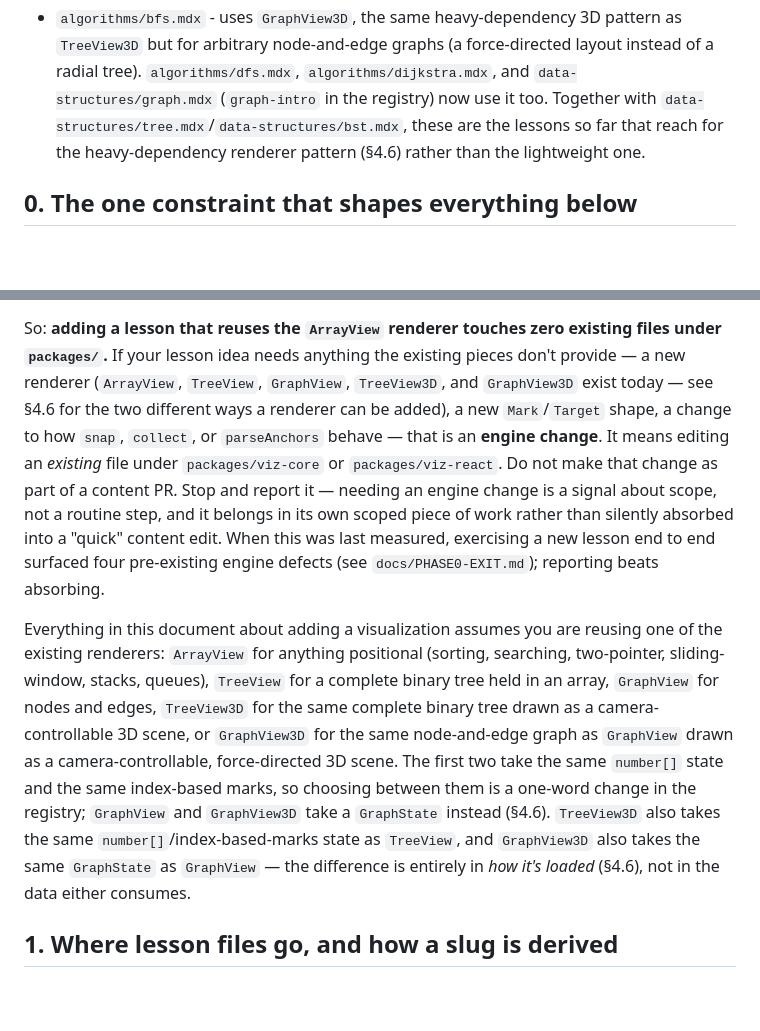
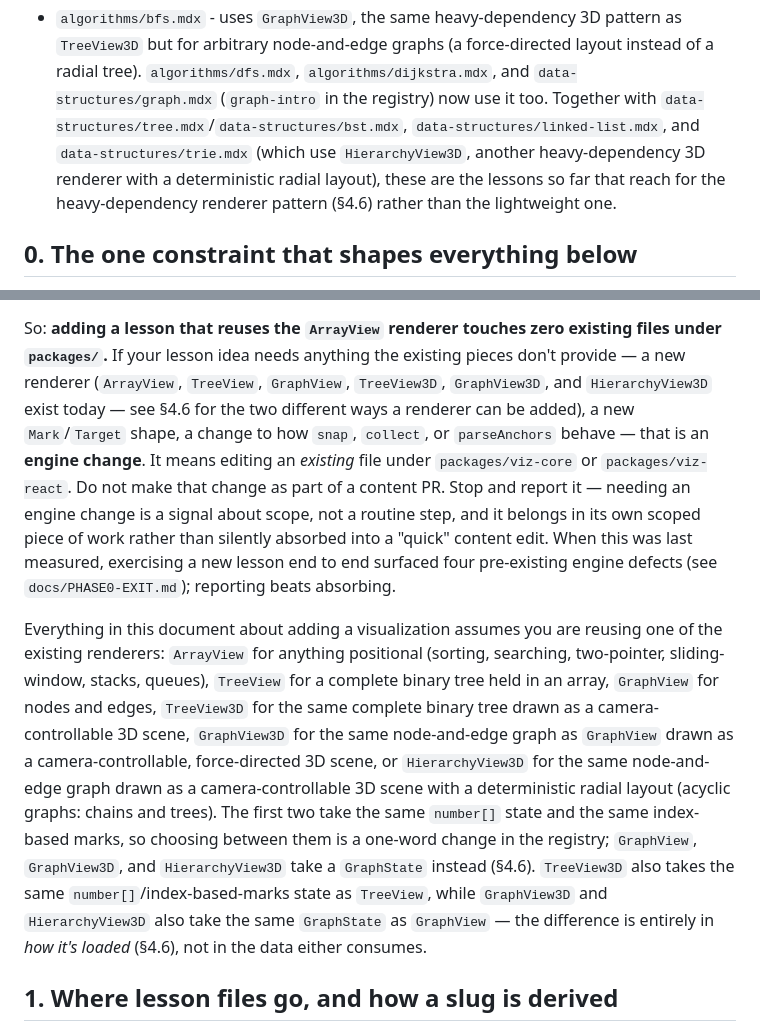
Before and after one commit to avdoremon/ez-prog, a Markdown page: docs/AUTHORING.md, 2 parts joined by grey strips. GitHub-like rendering; blank space fills up the shorter version.

Commit message:
docs: also fix HierarchyView3D's stale renderer roster mentions in AUTHORING.md

```diff
--- a/docs/AUTHORING.md
+++ b/docs/AUTHORING.md
@@ -23,9 +23,11 @@ each shows a different shape:
   `TreeView3D` but for arbitrary node-and-edge graphs (a force-directed layout
   instead of a radial tree). `algorithms/dfs.mdx`, `algorithms/dijkstra.mdx`, and
   `data-structures/graph.mdx` (`graph-intro` in the registry) now use it too.
-  Together with `data-structures/tree.mdx`/`data-structures/bst.mdx`, these are the
-  lessons so far that reach for the heavy-dependency renderer pattern (§4.6) rather
-  than the lightweight one.
+  Together with `data-structures/tree.mdx`/`data-structures/bst.mdx`,
+  `data-structures/linked-list.mdx`, and `data-structures/trie.mdx` (which use
+  `HierarchyView3D`, another heavy-dependency 3D renderer with a deterministic
+  radial layout), these are the lessons so far that reach for the heavy-dependency
+  renderer pattern (§4.6) rather than the lightweight one.
 
 ## 0. The one constraint that shapes everything below
 
@@ -49,8 +51,8 @@ already exists under `packages/`.** Concretely:
 
 So: **adding a lesson that reuses the `ArrayView` renderer touches zero existing files
 under `packages/`.** If your lesson idea needs anything the existing pieces don't
-provide — a new renderer (`ArrayView`, `TreeView`, `GraphView`, `TreeView3D`, and
-`GraphView3D` exist today — see §4.6 for the two different ways a renderer can be
+provide — a new renderer (`ArrayView`, `TreeView`, `GraphView`, `TreeView3D`,
+`GraphView3D`, and `HierarchyView3D` exist today — see §4.6 for the two different ways a renderer can be
 added), a new `Mark`/`Target` shape,
 a change to how `snap`, `collect`, or `parseAnchors` behave — that is an **engine
 change**. It means editing an *existing* file under `packages/viz-core` or
@@ -64,14 +66,16 @@ Everything in this document about adding a visualization assumes you are reusing
 the existing renderers: `ArrayView` for anything positional (sorting, searching,
 two-pointer, sliding-window, stacks, queues), `TreeView` for a complete binary tree held
 in an array, `GraphView` for nodes and edges, `TreeView3D` for the same complete
-binary tree drawn as a camera-controllable 3D scene, or `GraphView3D` for the same
+binary tree drawn as a camera-controllable 3D scene, `GraphView3D` for the same
 node-and-edge graph as `GraphView` drawn as a camera-controllable, force-directed 3D
-scene. The first two take the same `number[]` state and the same index-based marks, so
-choosing between them is a one-word change in the registry; `GraphView` and
-`GraphView3D` take a `GraphState` instead (§4.6). `TreeView3D` also takes the same
-`number[]`/index-based-marks state as `TreeView`, and `GraphView3D` also takes the same
-`GraphState` as `GraphView` — the difference is entirely in *how it's loaded* (§4.6),
-not in the data either consumes.
+scene, or `HierarchyView3D` for the same node-and-edge graph drawn as a camera-controllable
+3D scene with a deterministic radial layout (acyclic graphs: chains and trees). The first
+two take the same `number[]` state and the same index-based marks, so choosing between them
+is a one-word change in the registry; `GraphView`, `GraphView3D`, and `HierarchyView3D`
+take a `GraphState` instead (§4.6). `TreeView3D` also takes the same
+`number[]`/index-based-marks state as `TreeView`, while `GraphView3D` and `HierarchyView3D`
+also take the same `GraphState` as `GraphView` — the difference is entirely in *how it's
+loaded* (§4.6), not in the data either consumes.
 
 ## 1. Where lesson files go, and how a slug is derived
 
```
